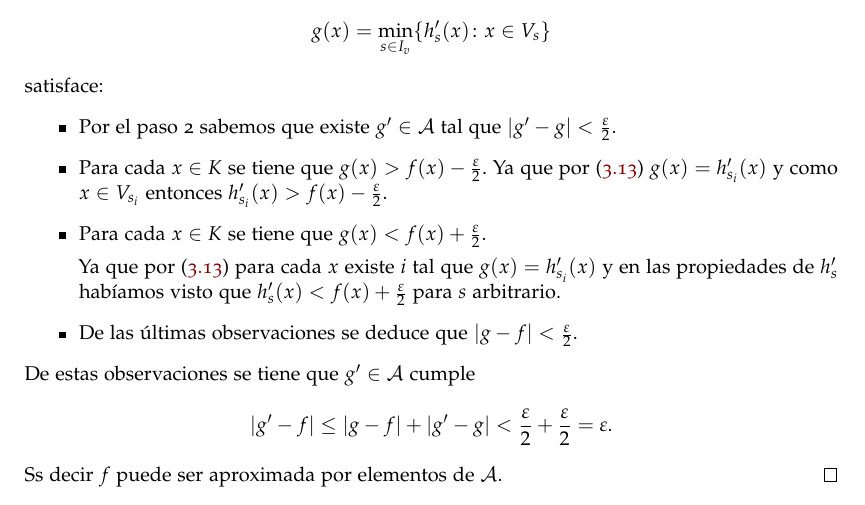
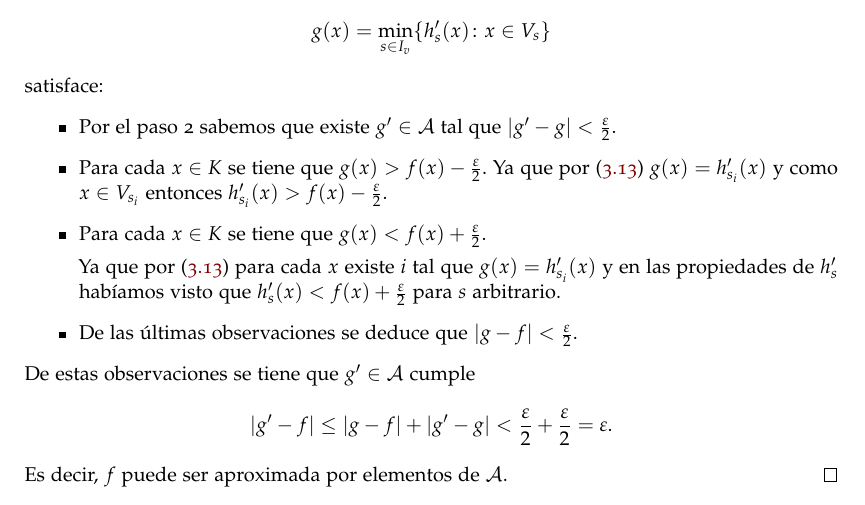
Before and after one commit to BlancaCC/TFG-Estudio-de-las-redes-neuronales, a LaTeX book (Memoria/tfg.tex, which reads Memoria/capitulos/3-Teoria_aproximacion/3_TeoremaStoneWeierstrass.tex): part of page 35 of 115, cut so that both start at the same text. Compiled offline with pdfLaTeX.

Commit message:
Añade corrección ortográfica #106

```diff
--- a/Memoria/capitulos/3-Teoria_aproximacion/3_TeoremaStoneWeierstrass.tex
+++ b/Memoria/capitulos/3-Teoria_aproximacion/3_TeoremaStoneWeierstrass.tex
@@ -363,5 +363,5 @@
         =
         \varepsilon.
     \end{equation}
-    Ss decir $f$ puede ser aproximada por elementos de $\mathcal{A}$.
+    Es decir, $f$ puede ser aproximada por elementos de $\mathcal{A}$.
 \end{proof}
```
